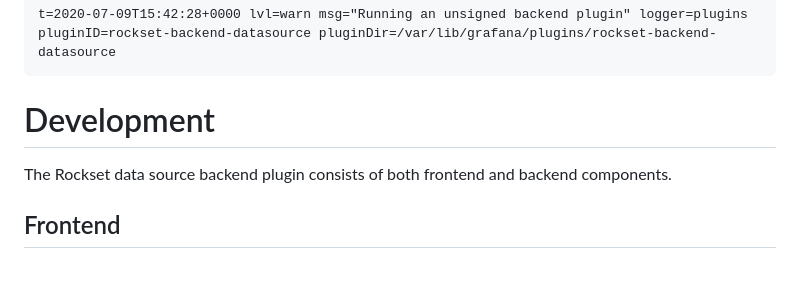
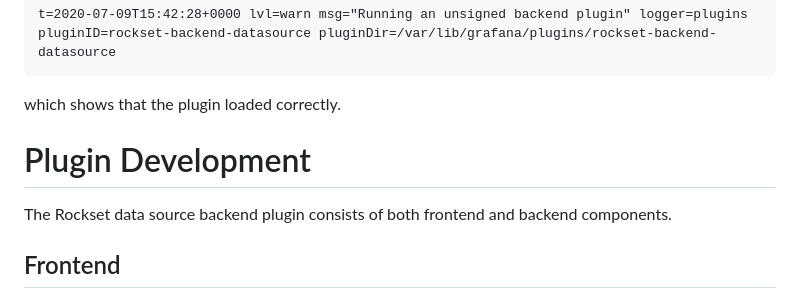
Before and after one commit to rockset/rockset-grafana-backend, a Markdown page: README.md, the part around one of its changes. Drawn GitHub-style; blank space fills up the shorter version.

````diff
--- a/README.md
+++ b/README.md
@@ -85,7 +97,9 @@ After this you should see a line in the logs like this
 t=2020-07-09T15:42:28+0000 lvl=warn msg="Running an unsigned backend plugin" logger=plugins pluginID=rockset-backend-datasource pluginDir=/var/lib/grafana/plugins/rockset-backend-datasource
 ```
 
-# Development
+which shows that the plugin loaded correctly.
+
+# Plugin Development
 
 The Rockset data source backend plugin consists of both frontend and backend components.
 
````
Also changed, not shown: other parts of README.md (+12 -0 lines), img/labels.png (added), img/plugin-config.png (added), img/plugin.png (added).
